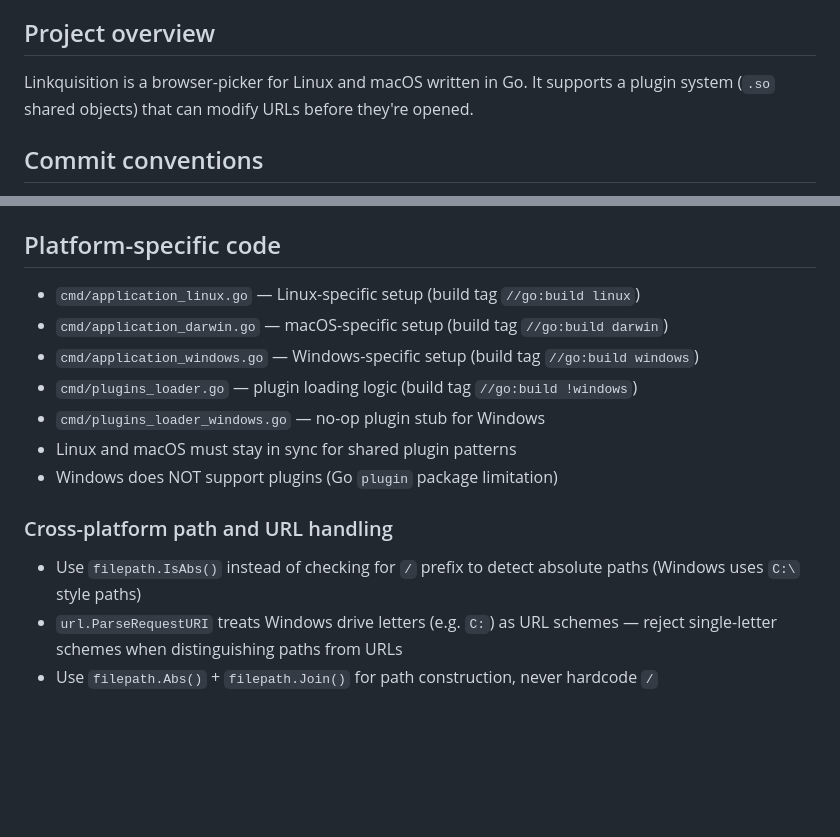
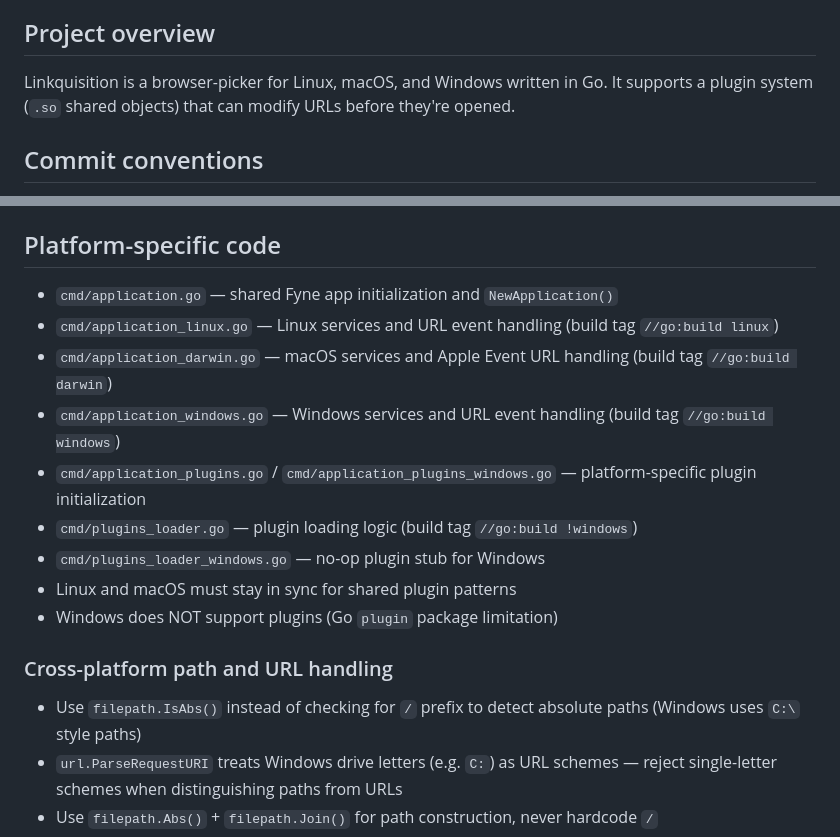
Before and after one commit to Strobotti/linkquisition, a Markdown page: AGENTS.md, 2 parts joined by grey strips. Drawn GitHub-style; blank space fills up the shorter version.

Commit message:
docs: sync platform and Go version guidance (#213)

```diff
--- a/AGENTS.md
+++ b/AGENTS.md
@@ -5,7 +5,7 @@ It documents conventions, gotchas, and the checklist to follow when making chang
 
 ## Project overview
 
-Linkquisition is a browser-picker for Linux and macOS written in Go. It supports
+Linkquisition is a browser-picker for Linux, macOS, and Windows written in Go. It supports
 a plugin system (`.so` shared objects) that can modify URLs before they're opened.
 
 ## Commit conventions
@@ -150,9 +150,11 @@ it for the authoritative list of enabled linters and their settings. The linter
 
 ## Platform-specific code
 
-- `cmd/application_linux.go` — Linux-specific setup (build tag `//go:build linux`)
-- `cmd/application_darwin.go` — macOS-specific setup (build tag `//go:build darwin`)
-- `cmd/application_windows.go` — Windows-specific setup (build tag `//go:build windows`)
+- `cmd/application.go` — shared Fyne app initialization and `NewApplication()`
+- `cmd/application_linux.go` — Linux services and URL event handling (build tag `//go:build linux`)
+- `cmd/application_darwin.go` — macOS services and Apple Event URL handling (build tag `//go:build darwin`)
+- `cmd/application_windows.go` — Windows services and URL event handling (build tag `//go:build windows`)
+- `cmd/application_plugins.go` / `cmd/application_plugins_windows.go` — platform-specific plugin initialization
 - `cmd/plugins_loader.go` — plugin loading logic (build tag `//go:build !windows`)
 - `cmd/plugins_loader_windows.go` — no-op plugin stub for Windows
 - Linux and macOS must stay in sync for shared plugin patterns
@@ -160,8 +162,7 @@ it for the authoritative list of enabled linters and their settings. The linter
 
 ### Cross-platform path and URL handling
 
-- Use `filepath.IsAbs()` instead of checking for `/` prefix to detect absolute paths
-  (Windows uses `C:\` style paths)
+- Use `filepath.IsAbs()` instead of checking for `/` prefix to detect absolute paths (Windows uses `C:\` style paths)
 - `url.ParseRequestURI` treats Windows drive letters (e.g. `C:`) as URL schemes —
   reject single-letter schemes when distinguishing paths from URLs
 - Use `filepath.Abs()` + `filepath.Join()` for path construction, never hardcode `/`
```
Also changed, not shown: other parts of AGENTS.md (+8 -8 lines), README.md (+5 -4 lines).
